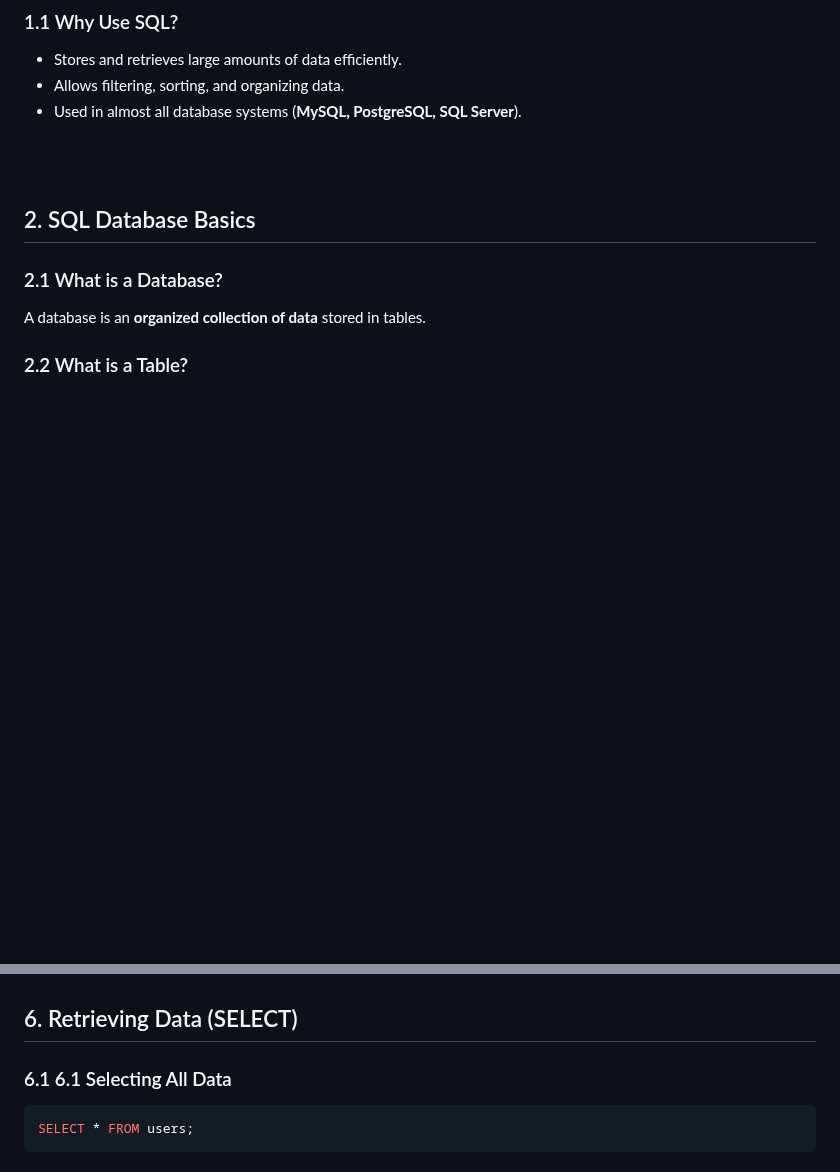
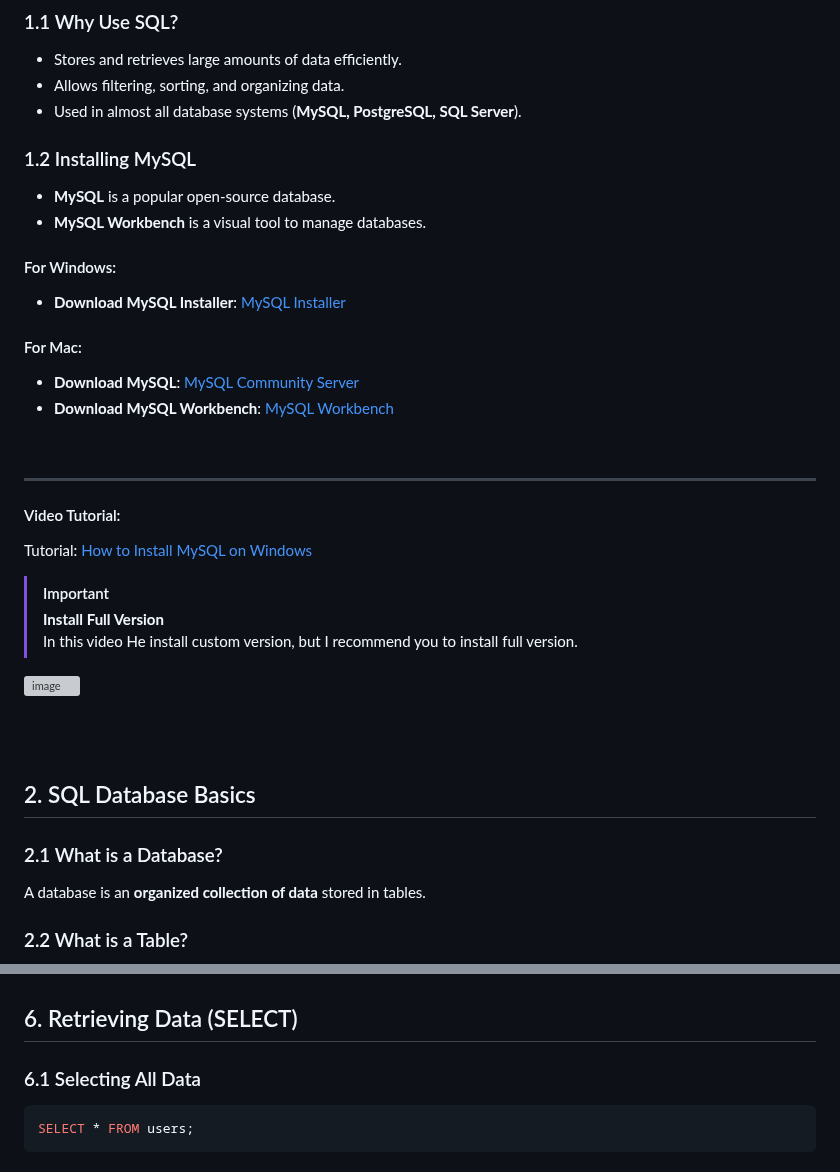
Before and after one commit to PrabothCharith/NextGen-Tec, a Markdown page: day11/day11-note/day-11-note.md, 2 parts joined by grey strips. Drawn GitHub-style; blank space fills up the shorter version; grey boxes are pictures that could not be loaded.

Commit message:
Day 11 note with video instructions (#10)
* Create day-11-note.md

* Update day 11 notes with SQL concepts and examples

* Fix formatting in day 11 notes for SQL SELECT section

* Add MySQL installation instructions and video tutorial to day 11 notes

* Update day-11-note.md

* Delete day11/day11-note/image.png

````diff
--- a/day11/day11-note/day-11-note.md
+++ b/day11/day11-note/day-11-note.md
@@ -7,6 +7,32 @@ SQL (**Structured Query Language**) is used to manage and manipulate databases.
 - Stores and retrieves large amounts of data efficiently.
 - Allows filtering, sorting, and organizing data.
 - Used in almost all database systems (**MySQL, PostgreSQL, SQL Server**).
+
+### 1.2 Installing MySQL
+- **MySQL** is a popular open-source database.
+- **MySQL Workbench** is a visual tool to manage databases.
+
+#### For Windows:
+  - **Download MySQL Installer**: [MySQL Installer](https://dev.mysql.com/downloads/installer/)
+
+#### For Mac:
+  - **Download MySQL**: [MySQL Community Server](https://dev.mysql.com/downloads/mysql/)
+  - **Download MySQL Workbench**: [MySQL Workbench](https://dev.mysql.com/downloads/workbench/)
+
+<br>
+
+---
+
+#### Video Tutorial:
+Tutorial: [How to Install MySQL on Windows](https://youtu.be/hiS_mWZmmI0?si=6-8VUmKypOD4HtXs&t=80)
+
+> [!IMPORTANT]
+> **Install Full Version**
+> <br>
+> In this video He install custom version, but I recommend you to install full version.
+
+![image](https://github.com/user-attachments/assets/a6bbcf24-d5c0-4461-8a99-d034797605f8)
+
 
 <br><br>
 
@@ -81,7 +107,7 @@ VALUES
 
 ## 6. Retrieving Data (SELECT)
 
-### 6.1 6.1 Selecting All Data
+### 6.1 Selecting All Data
 ```sql
 SELECT * FROM users;
 ```
````
